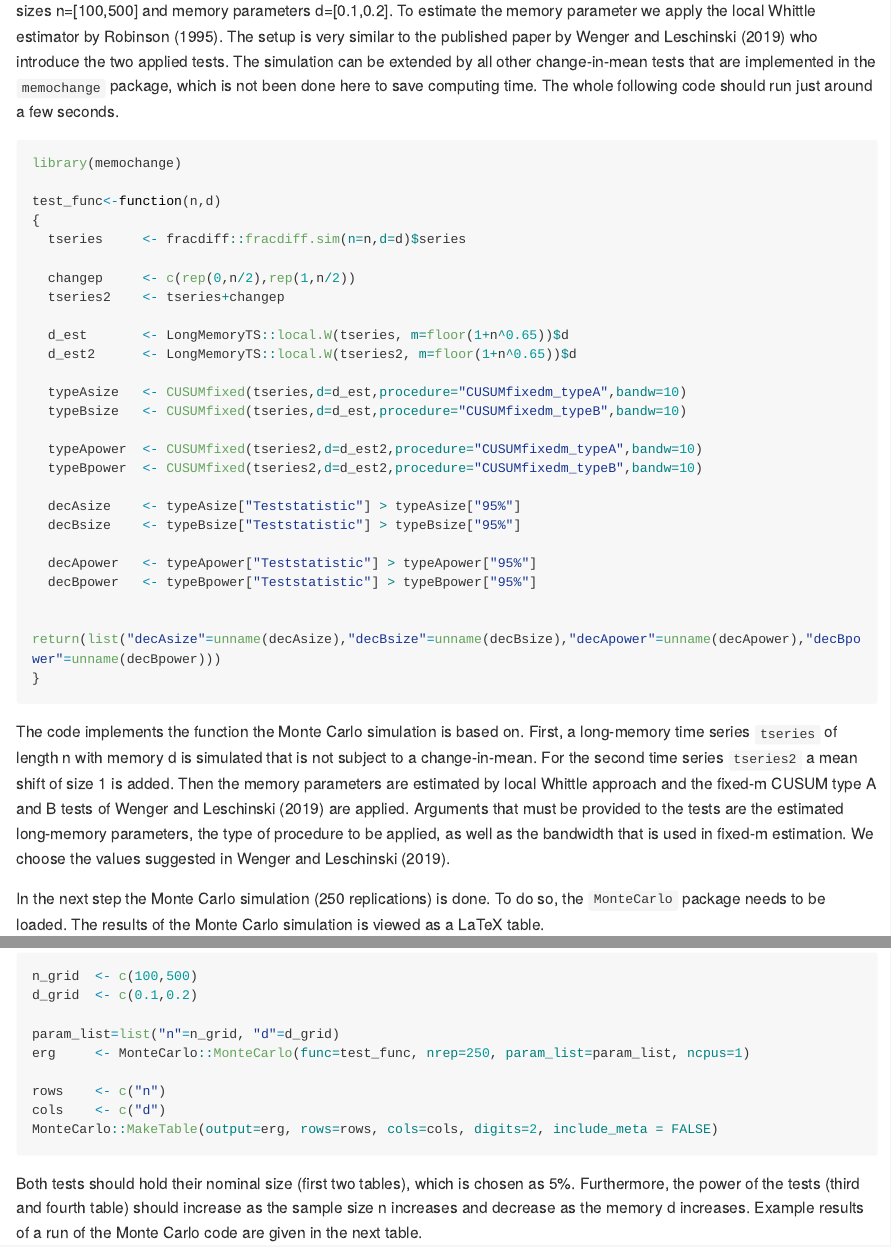
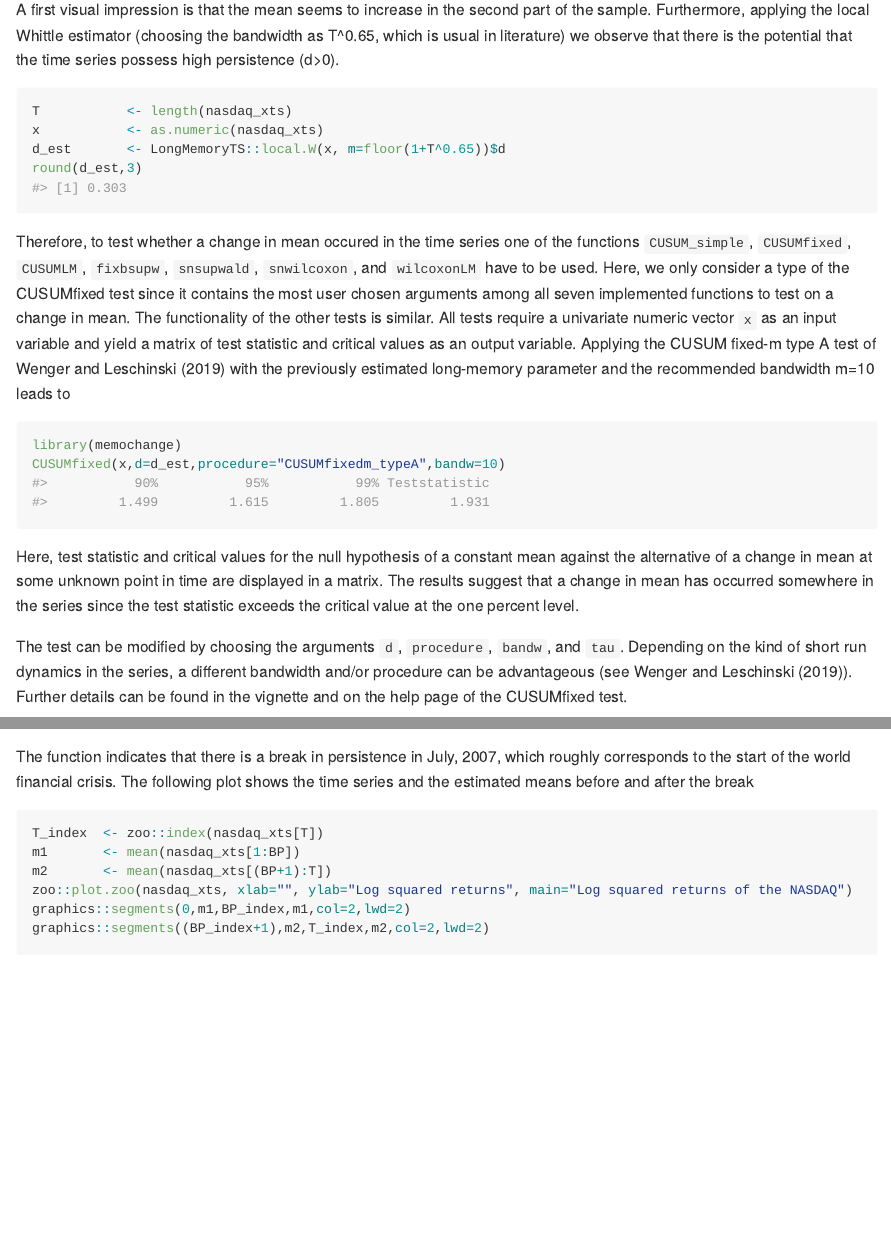
Before and after one commit to KaiWenger/memochange, an R Markdown document (README.Rmd): the page in a window 1100 px wide, from 3000 px down before the commit and from 3490 px down after it, and a second part further down, joined at a grey line. The pictures show the output file README.md that the author committed with the source, drawn offline in the style of GitHub; long lines of code are wrapped; badge pictures from the web are left out.

Commit message:
Add files via upload

````diff
--- a/README.Rmd
+++ b/README.Rmd
@@ -110,46 +110,9 @@ The function further allows for various types of break point and memory estimato
 
-As an example how to conduct the change-in-mean tests implemented in the `memochange` package,  we compare the performance (in terms of size and power) of two implemented tests via a Monte Carlo simulation. We choose the two sample sizes n=[100,500] and memory parameters d=[0.1,0.2]. To estimate the memory parameter we apply the local Whittle estimator by Robinson (1995). The setup is very similar to the published paper by Wenger and Leschinski (2019) who introduce the two applied tests. The simulation can be extended by all other change-in-mean tests that are implemented in the `memochange` package, which is not been done here to save computing time. The whole following code should run just around a few seconds.
+As an empirical example for a persistent time series that might exhibit a change in mean, we consider the log squared returns of the NASDAQ in the time around the global financial crisis (2006-2009). First, we download the daily stock price series from the FRED data base.
 
-```r
-library(memochange)
-
-test_func<-function(n,d)
-{
-  tseries     <- fracdiff::fracdiff.sim(n=n,d=d)$series
-
-  changep     <- c(rep(0,n/2),rep(1,n/2))
-  tseries2    <- tseries+changep
-
-  d_est       <- LongMemoryTS::local.W(tseries, m=floor(1+n^0.65))$d
-  d_est2      <- LongMemoryTS::local.W(tseries2, m=floor(1+n^0.65))$d
-
-  typeAsize   <- CUSUMfixed(tseries,d=d_est,procedure="CUSUMfixedm_typeA",bandw=10)
-  typeBsize   <- CUSUMfixed(tseries,d=d_est,procedure="CUSUMfixedm_typeB",bandw=10)
-
-  typeApower  <- CUSUMfixed(tseries2,d=d_est2,procedure="CUSUMfixedm_typeA",bandw=10)
-  typeBpower  <- CUSUMfixed(tseries2,d=d_est2,procedure="CUSUMfixedm_typeB",bandw=10)
-
-  decAsize    <- typeAsize["Teststatistic"] > typeAsize["95%"]
-  decBsize    <- typeBsize["Teststatistic"] > typeBsize["95%"]
-
-  decApower   <- typeApower["Teststatistic"] > typeApower["95%"]
-  decBpower   <- typeBpower["Teststatistic"] > typeBpower["95%"]
-
-  return(list("decAsize"=unname(decAsize),"decBsize"=unname(decBsize),"decApower"=unname(decApower),"decBpower"=unname(decBpower)))
-}
+```{r, echo = TRUE}
+nasdaq=data.table::fread("https://fred.stlouisfed.org/graph/fredgraph.csv?bgcolor=%23e1e9f0&chart_type=line&drp=0&fo=open%20sans&graph_bgcolor=%23ffffff&height=450&mode=fred&recession_bars=on&txtcolor=%23444444&ts=12&tts=12&width=1168&nt=0&thu=0&trc=0&show_legend=yes&show_axis_titles=yes&show_tooltip=yes&id=NASDAQCOM&scale=left&cosd=2006-01-01&coed=2009-01-01&line_color=%234572a7&link_values=false&line_style=solid&mark_type=none&mw=3&lw=2&ost=-99999&oet=99999&mma=0&fml=a&fq=Daily&fam=avg&fgst=lin&fgsnd=2009-06-01&line_index=1&transformation=lin&vintage_date=2019-11-04&revision_date=2019-11-04&nd=1971-02-05")
 ```
 
-The code implements the function the Monte Carlo simulation is based on. First, a long-memory time series `tseries` of length n with memory d is simulated that is not subject to a change-in-mean. For the second time series `tseries2` a mean shift of size 1 is added. Then the memory parameters are estimated by local Whittle approach and the fixed-m CUSUM type A and B tests of Wenger and Leschinski (2019) are applied. Arguments that must be provided to the tests are the estimated long-memory parameters, the type of procedure to be applied, as well as the bandwidth that is used in fixed-m estimation. We choose the values suggested in Wenger and Leschinski (2019).
+We calculate the log squared returns as a measure of volatility and plot the series.
 
-In the next step the Monte Carlo simulation (250 replications) is done. To do so, the `MonteCarlo` package needs to be loaded. The results of the Monte Carlo simulation is viewed as a LaTeX table.
-
-```r
-n_grid  <- c(100,500)
-d_grid  <- c(0.1,0.2)
-
-param_list=list("n"=n_grid, "d"=d_grid)
-erg     <- MonteCarlo::MonteCarlo(func=test_func, nrep=250, param_list=param_list, ncpus=1)
-
-rows    <- c("n")
-cols    <- c("d")
-MonteCarlo::MakeTable(output=erg, rows=rows, cols=cols, digits=2, include_meta = FALSE)
@@ -156,4 +128,22 @@ MonteCarlo::MakeTable(output=erg, rows=rows, cols=cols, digits=2, include_meta =
 ```
 
-Both tests should hold their nominal size (first two tables), which is chosen as 5%. Furthermore, the power of the tests (third and fourth table) should increase as the sample size n increases and decrease as the memory d increases. Example results of a run of the Monte Carlo code are given in the next table.
+A first visual impression is that the mean seems to increase in the second part of the sample. Furthermore, applying the local Whittle estimator (choosing the bandwidth as T^0.65, which is usual in literature) we observe that there is the potential that the time series possess high persistence (d>0).
 
+```{r, echo = TRUE}
+T           <- length(nasdaq_xts)
+x           <- as.numeric(nasdaq_xts)
+d_est       <- LongMemoryTS::local.W(x, m=floor(1+T^0.65))$d
+round(d_est,3)
+```
+
+Therefore, to test whether a change in mean occured in the time series one of the functions `CUSUM_simple`, `CUSUMfixed`, `CUSUMLM`, `fixbsupw`, `snsupwald`, `snwilcoxon`, and `wilcoxonLM` have to be used. Here, we only consider a type of the CUSUMfixed test since it contains the most user chosen arguments among all seven implemented functions to test on a change in mean. The functionality of the other tests is similar. All tests require a univariate numeric vector `x` as an input variable and yield a matrix of test statistic and critical values as an output variable.
+Applying the CUSUM fixed-m type A test of @wenger2019fixed with the previously estimated long-memory parameter and the recommended bandwidth m=10 leads to
+
+```{r, echo = TRUE}
+library(memochange)
+CUSUMfixed(x,d=d_est,procedure="CUSUMfixedm_typeA",bandw=10)
+```
+
+Here, test statistic and critical values for the null hypothesis of a constant mean against the alternative of a change in mean at some unknown point in time are displayed in a matrix. The results suggest that a change in mean has occurred somewhere in the series since the test statistic exceeds the critical value at the one percent level.
+
+The test can be modified by choosing the arguments `d`, `procedure`, `bandw`, and `tau`. Depending on the kind of short run dynamics in the series, a different bandwidth and/or procedure can be advantageous (see @wenger2019fixed). Further details can be found in the vignette and on the help page of the CUSUMfixed test.
@@ -172,3 +160,14 @@ Both tests should hold their nominal size (first two tables), which is chosen as
+The function indicates that there is a break in persistence in July, 2007, which roughly corresponds to the start of the world financial crisis. The following plot shows the time series and the estimated means before and after the break
+
+```{r, echo = TRUE}
+T_index  <- zoo::index(nasdaq_xts[T])
+m1       <- mean(nasdaq_xts[1:BP])
+m2       <- mean(nasdaq_xts[(BP+1):T])
+zoo::plot.zoo(nasdaq_xts, xlab="", ylab="Log squared returns", main="Log squared returns of the NASDAQ")
+graphics::segments(0,m1,BP_index,m1,col=2,lwd=2)
+graphics::segments((BP_index+1),m2,T_index,m2,col=2,lwd=2)
+```
+
 
 ## Contributions
 
````
Also changed, not shown: README.md, README.Rmd (43 more changed lines).
